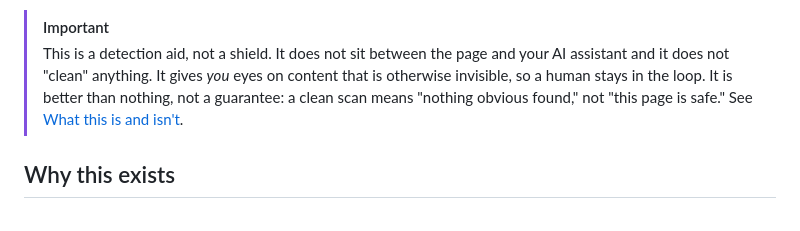
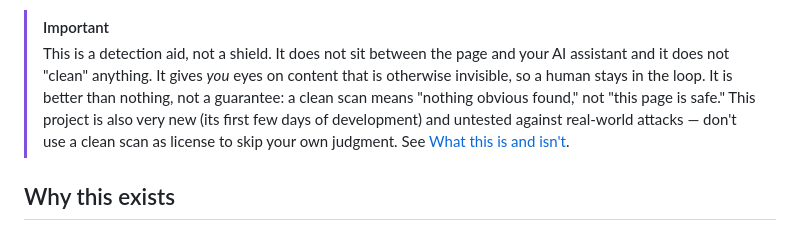
Before and after one commit to DiegoFleitas/lemon-juice, a Markdown page: README.md, the part around the change. Rendered like a GitHub page.

Commit message:
docs(readme): note the project's early stage in the maturity disclaimer
The scanner is only a few days old and untested against real-world
attacks. Say so alongside the "not a guarantee" callout so a clean
scan doesn't read as more authoritative than it is.

```diff
--- a/README.md
+++ b/README.md
@@ -30,7 +30,9 @@ Each hit is highlighted on the page and listed in the popup.
 > your AI assistant and it does not "clean" anything. It gives _you_ eyes on
 > content that is otherwise invisible, so a human stays in the loop. It is
 > better than nothing, not a guarantee: a clean scan means "nothing obvious
-> found," not "this page is safe." See
+> found," not "this page is safe." This project is also very new (its first
+> few days of development) and untested against real-world attacks — don't
+> use a clean scan as license to skip your own judgment. See
 > [What this is and isn't](#what-this-is-and-isnt).
 
 ## Why this exists
```
